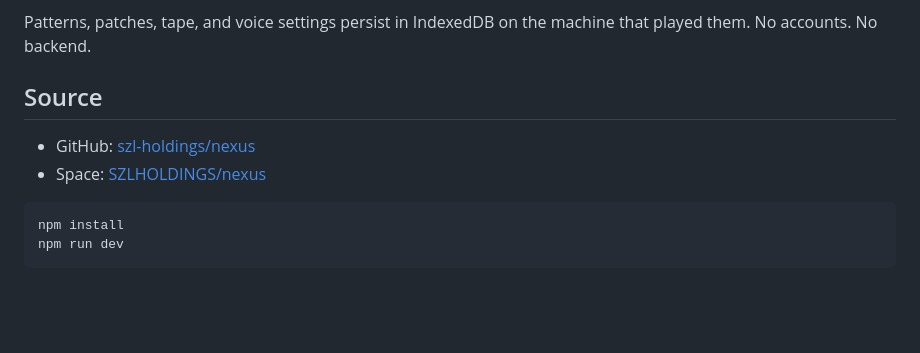
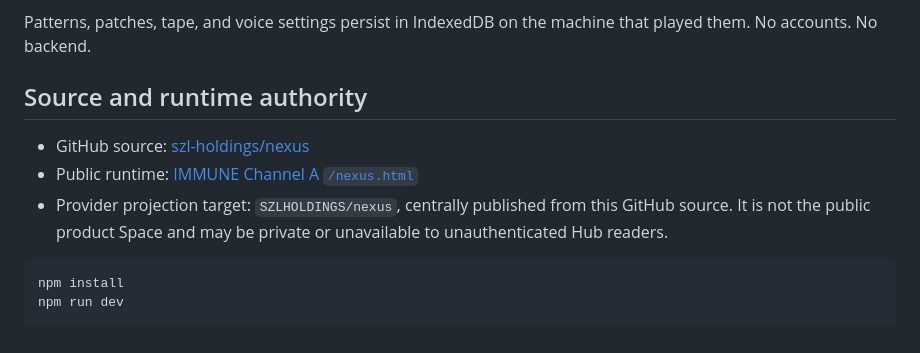
Before and after one commit to szl-holdings/nexus, a Markdown page: README.md, the part around the change. GitHub-like rendering; blank space fills up the shorter version.

Commit message:
docs(nexus): bind public runtime authority

````diff
--- a/README.md
+++ b/README.md
@@ -104,10 +104,11 @@ Then play the keys, patch ANLG into VCF, watch HOLO, and throw Chaos.
 
 Patterns, patches, tape, and voice settings persist in IndexedDB on the machine that played them. No accounts. No backend.
 
-## Source
+## Source and runtime authority
 
-- GitHub: [szl-holdings/nexus](https://github.com/szl-holdings/nexus)
-- Space: [SZLHOLDINGS/nexus](https://huggingface.co/spaces/SZLHOLDINGS/nexus)
+- GitHub source: [szl-holdings/nexus](https://github.com/szl-holdings/nexus)
+- Public runtime: [IMMUNE Channel A `/nexus.html`](https://szlholdings-immune.hf.space/nexus.html)
+- Provider projection target: `SZLHOLDINGS/nexus`, centrally published from this GitHub source. It is not the public product Space and may be private or unavailable to unauthenticated Hub readers.
 
 ```bash
 npm install
````
